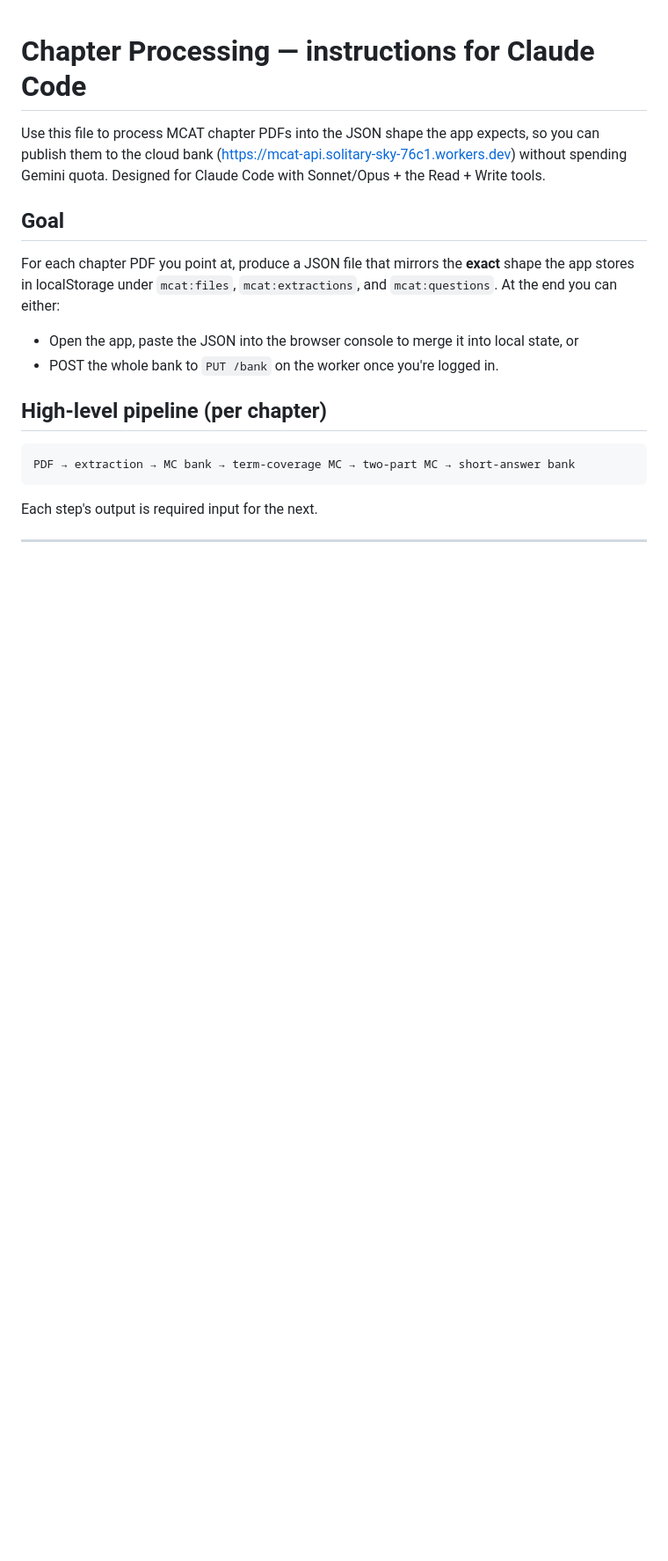
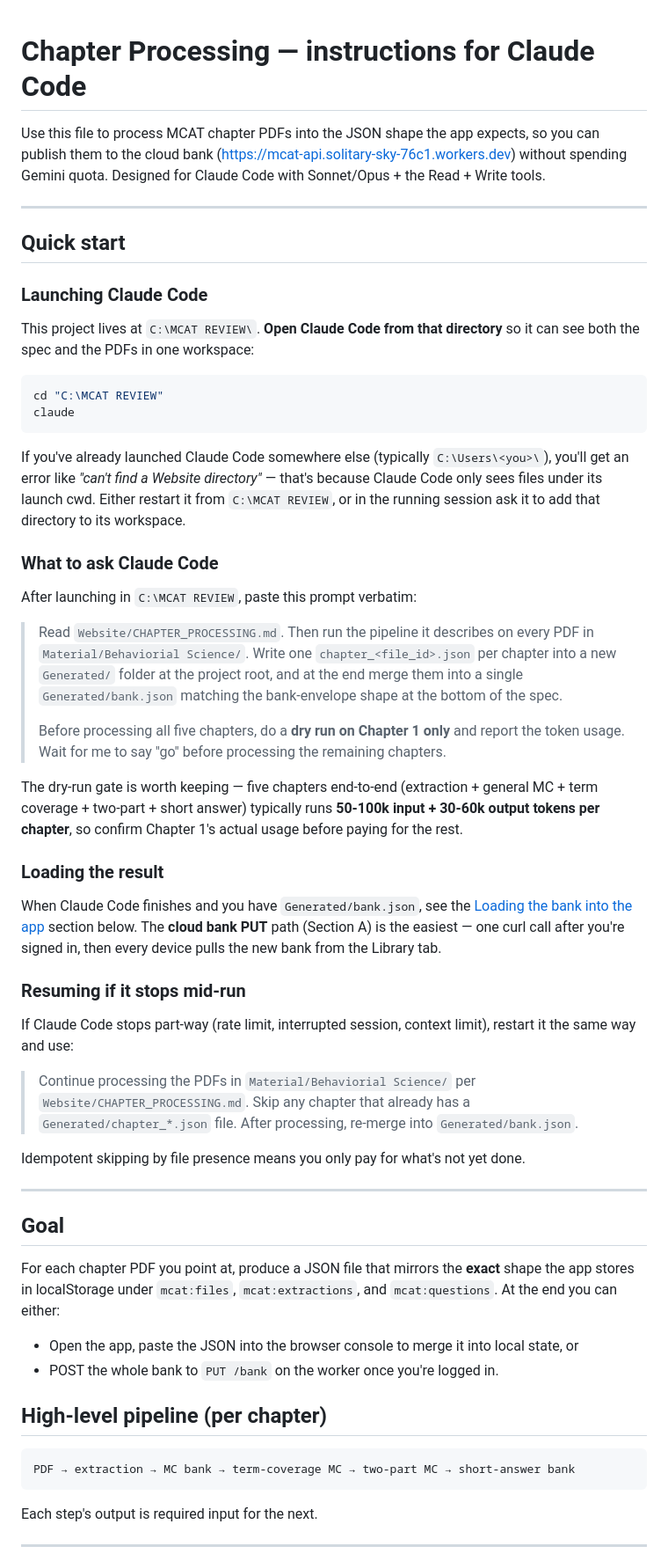
Before and after one commit to Orbgamestudios/MCAT-study-MASTER, a Markdown page: CHAPTER_PROCESSING.md, the part around one of its changes. Shown at 88% size. Drawn GitHub-style; blank space fills up the shorter version.

Commit message:
Add Quick start + resume + dry-run guidance to chapter processing spec

````diff
--- a/CHAPTER_PROCESSING.md
+++ b/CHAPTER_PROCESSING.md
@@ -3,6 +3,61 @@
 Use this file to process MCAT chapter PDFs into the JSON shape the app expects, so you can
 publish them to the cloud bank (https://mcat-api.solitary-sky-76c1.workers.dev) without
 spending Gemini quota. Designed for Claude Code with Sonnet/Opus + the Read + Write tools.
+
+---
+
+## Quick start
+
+### Launching Claude Code
+
+This project lives at `C:\MCAT REVIEW\`. **Open Claude Code from that directory** so it
+can see both the spec and the PDFs in one workspace:
+
+```powershell
+cd "C:\MCAT REVIEW"
+claude
+```
+
+If you've already launched Claude Code somewhere else (typically `C:\Users\<you>\`), you'll
+get an error like *"can't find a Website directory"* — that's because Claude Code only
+sees files under its launch cwd. Either restart it from `C:\MCAT REVIEW`, or in the
+running session ask it to add that directory to its workspace.
+
+### What to ask Claude Code
+
+After launching in `C:\MCAT REVIEW`, paste this prompt verbatim:
+
+> Read `Website/CHAPTER_PROCESSING.md`. Then run the pipeline it describes on every PDF in
+> `Material/Behaviorial Science/`. Write one `chapter_<file_id>.json` per chapter into a
+> new `Generated/` folder at the project root, and at the end merge them into a single
+> `Generated/bank.json` matching the bank-envelope shape at the bottom of the spec.
+>
+> Before processing all five chapters, do a **dry run on Chapter 1 only** and report the
+> token usage. Wait for me to say "go" before processing the remaining chapters.
+
+The dry-run gate is worth keeping — five chapters end-to-end (extraction + general MC +
+term coverage + two-part + short answer) typically runs **50-100k input + 30-60k output
+tokens per chapter**, so confirm Chapter 1's actual usage before paying for the rest.
+
+### Loading the result
+
+When Claude Code finishes and you have `Generated/bank.json`, see the
+[Loading the bank into the app](#loading-the-bank-into-the-app) section below. The
+**cloud bank PUT** path (Section A) is the easiest — one curl call after you're signed
+in, then every device pulls the new bank from the Library tab.
+
+### Resuming if it stops mid-run
+
+If Claude Code stops part-way (rate limit, interrupted session, context limit), restart
+it the same way and use:
+
+> Continue processing the PDFs in `Material/Behaviorial Science/` per `Website/CHAPTER_PROCESSING.md`.
+> Skip any chapter that already has a `Generated/chapter_*.json` file. After processing,
+> re-merge into `Generated/bank.json`.
+
+Idempotent skipping by file presence means you only pay for what's not yet done.
+
+---
 
 ## Goal
 
````
Also changed, not shown: other parts of CHAPTER_PROCESSING.md (+19 -12 lines).
